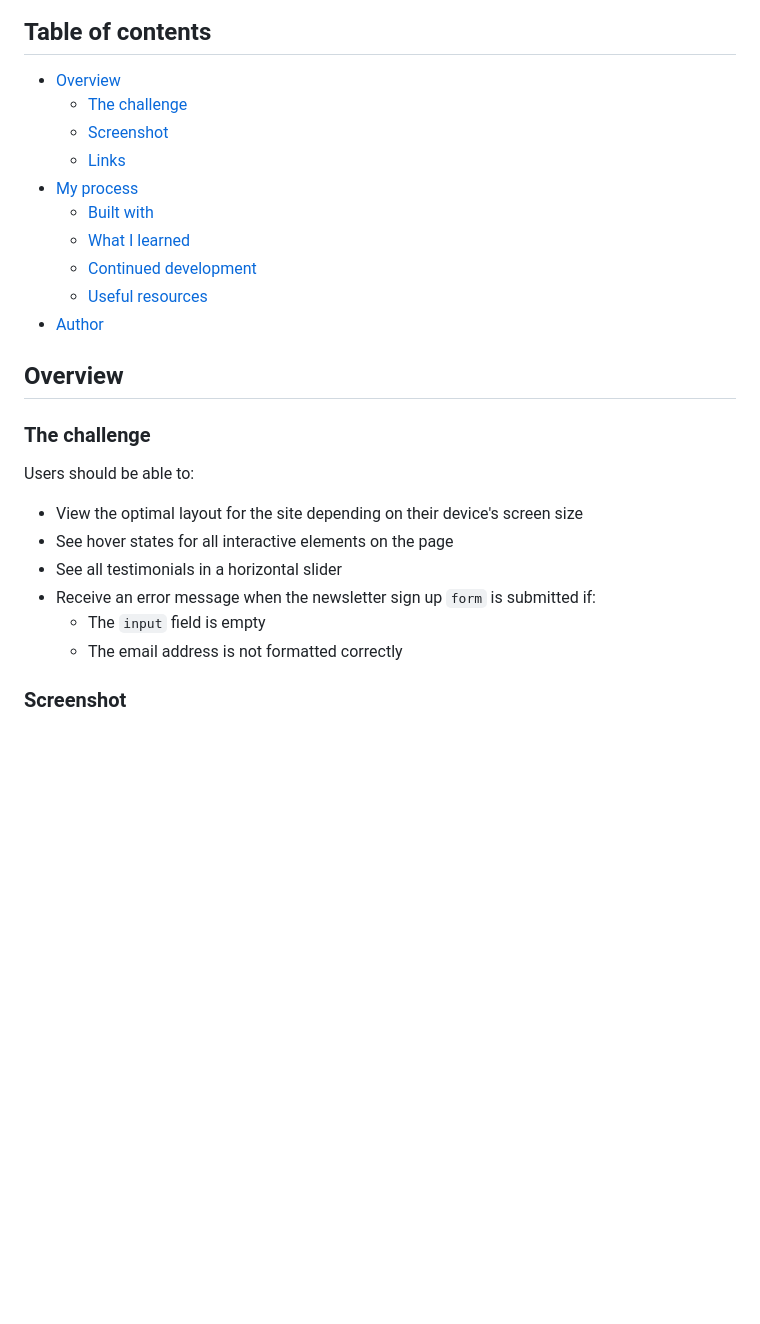
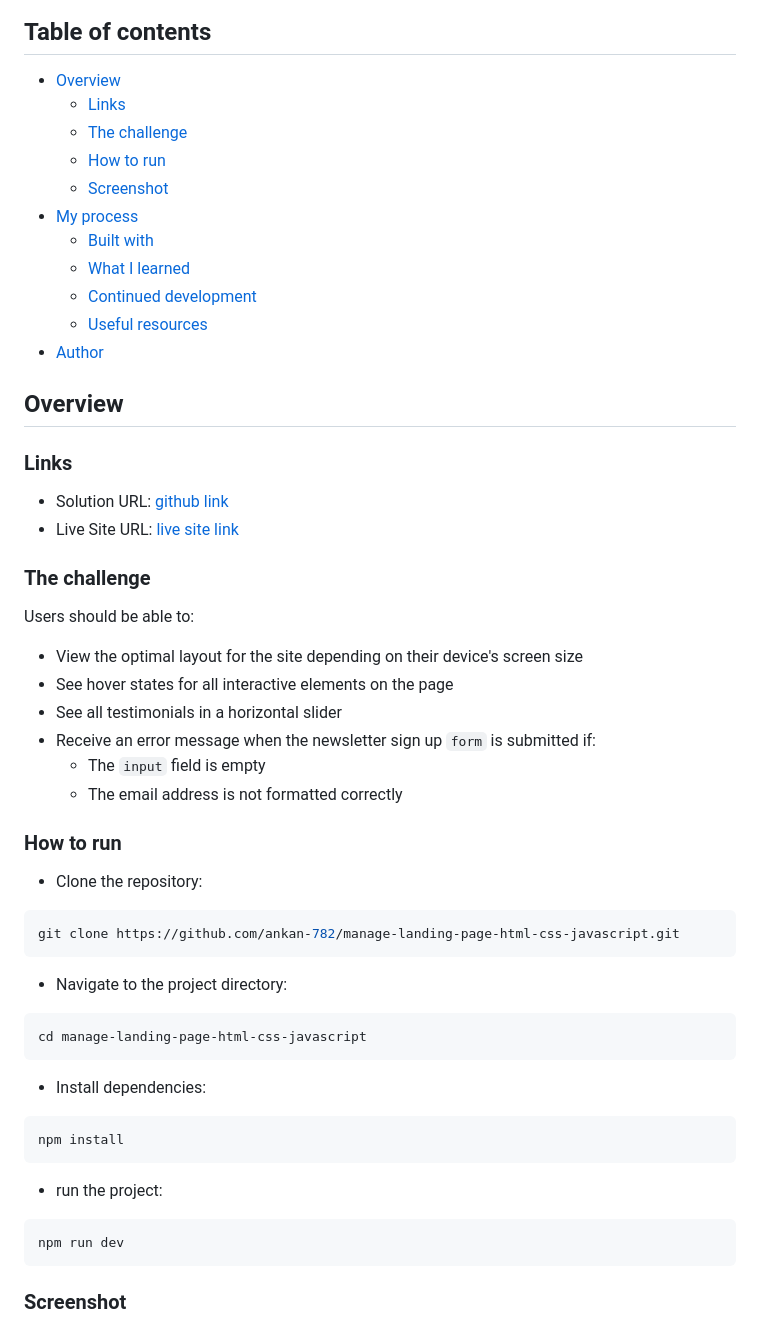
Before and after one commit to ankan-782/manage-landing-page-html-css-javascript, a Markdown page: README.md, the part around one of its changes. Rendered like a GitHub page; blank space fills up the shorter version.

Commit message:
how to run section added in readme file

````diff
--- a/README.md
+++ b/README.md
@@ -5,9 +5,10 @@ This is a solution to the [Manage landing page challenge on Frontend Mentor](htt
 ## Table of contents
 
 - [Overview](#overview)
+  - [Links](#links)
   - [The challenge](#the-challenge)
+  - [How to run](#how-to-run)
   - [Screenshot](#screenshot)
-  - [Links](#links)
 - [My process](#my-process)
   - [Built with](#built-with)
   - [What I learned](#what-i-learned)
@@ -16,6 +17,11 @@ This is a solution to the [Manage landing page challenge on Frontend Mentor](htt
 - [Author](#author)
 
 ## Overview
+
+### Links
+
+- Solution URL: [github link](https://github.com/ankan-782/manage-landing-page-html-css-javascript)
+- Live Site URL: [live site link](https://manage-landing-page-rav.netlify.app)
 
 ### The challenge
 
@@ -27,6 +33,32 @@ Users should be able to:
 - Receive an error message when the newsletter sign up `form` is submitted if:
   - The `input` field is empty
   - The email address is not formatted correctly
+
+### How to run
+
+- Clone the repository:
+
+```bash
+git clone https://github.com/ankan-782/manage-landing-page-html-css-javascript.git
+```
+
+- Navigate to the project directory:
+
+```bash
+cd manage-landing-page-html-css-javascript
+```
+
+- Install dependencies:
+
+```bash
+npm install
+```
+
+- run the project:
+
+```bash
+npm run dev
+```
 
 ### Screenshot
 
````
Also changed, not shown: other parts of README.md (+2 -7 lines).
